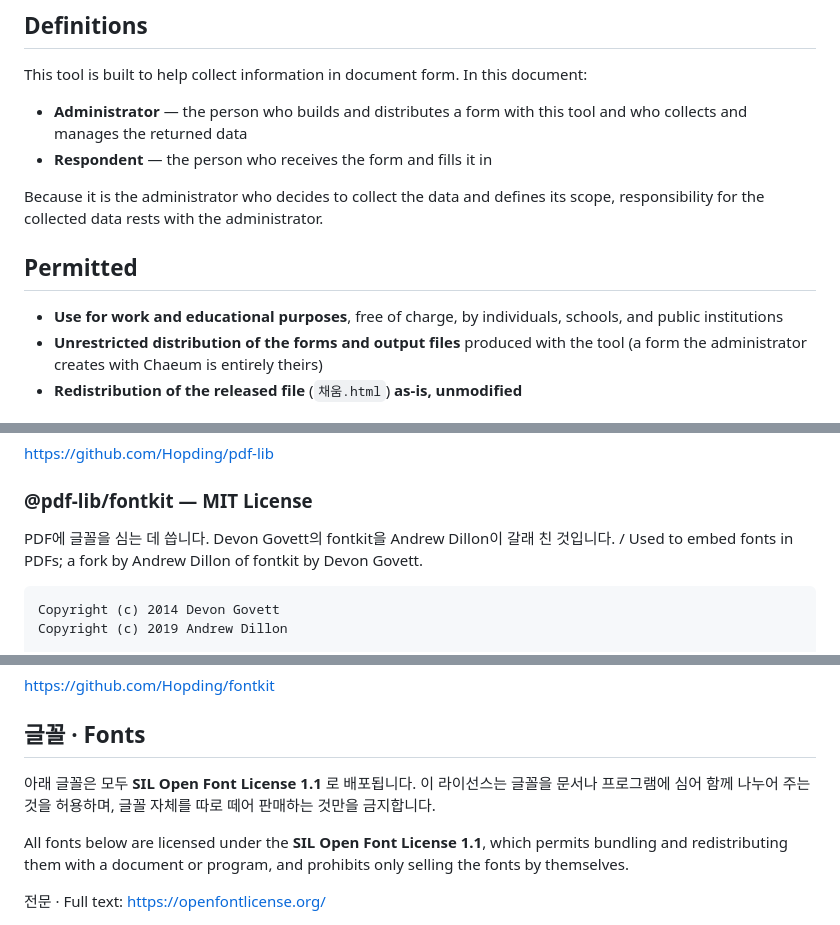
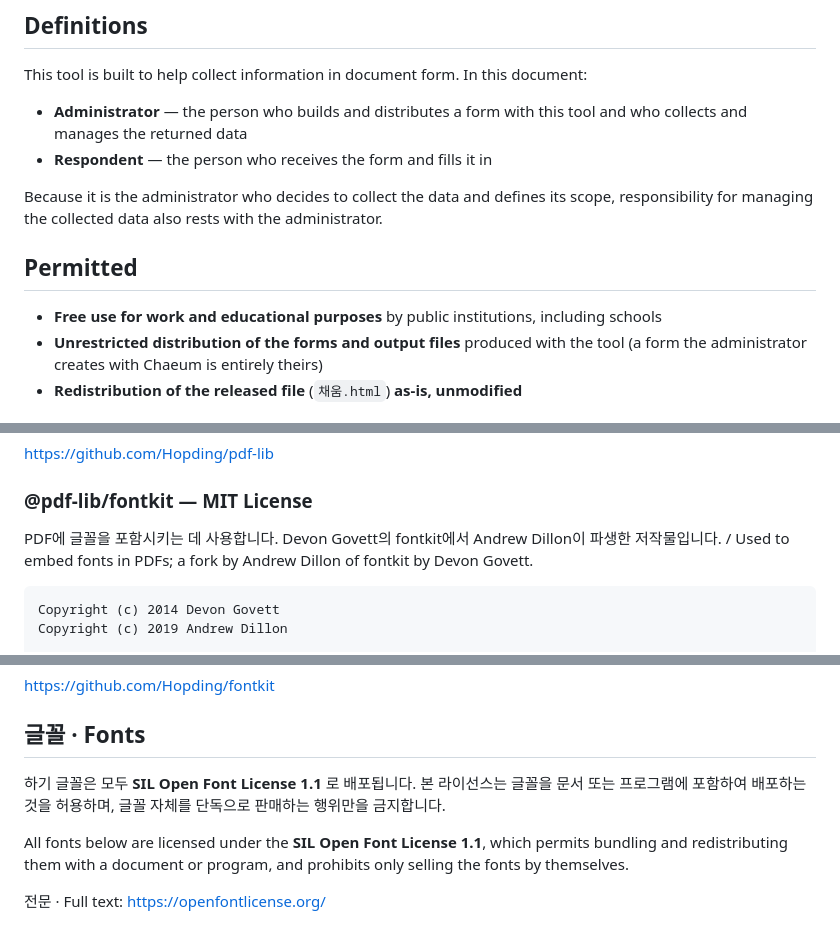
Before and after one commit to dinosinfolee/chaeum, a Markdown page: Licence.md, 3 parts joined by grey strips. GitHub-like rendering.

````diff
--- a/Licence.md
+++ b/Licence.md
@@ -68,12 +69,13 @@ document:
 - **Respondent** — the person who receives the form and fills it in
 
 Because it is the administrator who decides to collect the data and defines its
-scope, responsibility for the collected data rests with the administrator.
+scope, responsibility for managing the collected data also rests with the
+administrator.
 
 ## Permitted
 
-- **Use for work and educational purposes**, free of charge, by individuals,
-  schools, and public institutions
+- **Free use for work and educational purposes** by public institutions,
+  including schools
 - **Unrestricted distribution of the forms and output files** produced with the
   tool (a form the administrator creates with Chaeum is entirely theirs)
 - **Redistribution of the released file** (`채움.html`) **as-is, unmodified**
@@ -172,9 +174,9 @@ SOFTWARE.
 
 ### @pdf-lib/fontkit — MIT License
 
-PDF에 글꼴을 심는 데 씁니다. Devon Govett의 fontkit을 Andrew Dillon이 갈래
-친 것입니다. / Used to embed fonts in PDFs; a fork by Andrew Dillon of fontkit
-by Devon Govett.
+PDF에 글꼴을 포함시키는 데 사용합니다. Devon Govett의 fontkit에서 Andrew Dillon이
+파생한 저작물입니다. / Used to embed fonts in PDFs; a fork by Andrew Dillon of
+fontkit by Devon Govett.
 
 ```
 Copyright (c) 2014 Devon Govett
@@ -202,9 +204,9 @@ CONNECTION WITH THE SOFTWARE OR THE USE OR OTHER DEALINGS IN THE SOFTWARE.
 
 ## 글꼴 · Fonts
 
-아래 글꼴은 모두 **SIL Open Font License 1.1** 로 배포됩니다. 이 라이선스는
-글꼴을 문서나 프로그램에 심어 함께 나누어 주는 것을 허용하며, 글꼴 자체를 따로
-떼어 판매하는 것만을 금지합니다.
+하기 글꼴은 모두 **SIL Open Font License 1.1** 로 배포됩니다. 본 라이선스는 글꼴을
+문서 또는 프로그램에 포함하여 배포하는 것을 허용하며, 글꼴 자체를 단독으로 판매하는
+행위만을 금지합니다.
 
 All fonts below are licensed under the **SIL Open Font License 1.1**, which
 permits bundling and redistributing them with a document or program, and
````
Also changed, not shown: other parts of Licence.md (+33 -32 lines).
